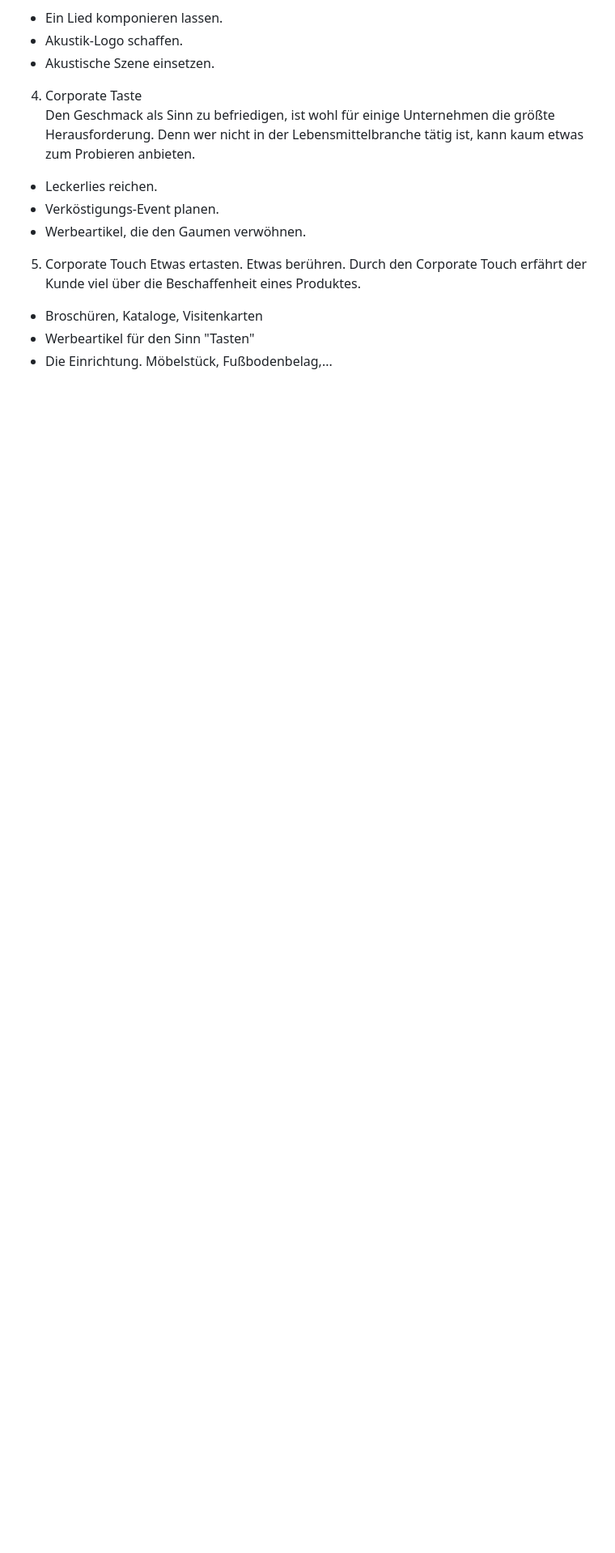
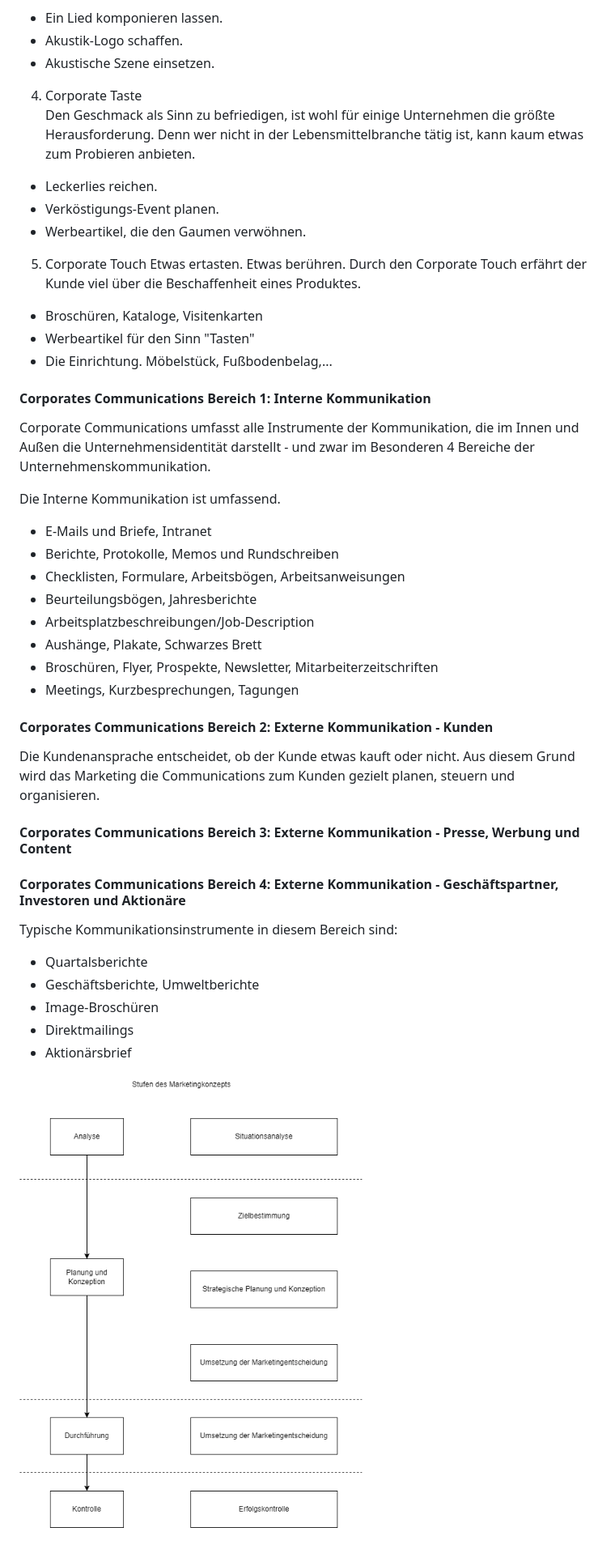
Before and after one commit to labpa/Schule, a Markdown page: Marketing/marketing.md, the part around the change. Shown: that part at 81% size. GitHub-like rendering; pictures changed too: Marketing/img/marketingkonzept.png (added); blank space fills up the shorter version.

Commit message:
konzept

```diff
--- a/Marketing/marketing.md
+++ b/Marketing/marketing.md
@@ -381,3 +381,33 @@ Etwas ertasten. Etwas berühren. Durch den Corporate Touch erfährt der Kunde vi
 + Broschüren, Kataloge, Visitenkarten
 + Werbeartikel für den Sinn "Tasten"
 + Die Einrichtung. Möbelstück, Fußbodenbelag,...
+
+#### Corporates Communications Bereich 1: Interne Kommunikation
+Corporate Communications umfasst alle Instrumente der Kommunikation, die im Innen und Außen die Unternehmensidentität darstellt -  und zwar im Besonderen 4 Bereiche der Unternehmenskommunikation.
+
+Die Interne Kommunikation ist umfassend.
++ E-Mails und Briefe, Intranet
++ Berichte, Protokolle, Memos und Rundschreiben
++ Checklisten, Formulare, Arbeitsbögen, Arbeitsanweisungen
++ Beurteilungsbögen, Jahresberichte
++ Arbeitsplatzbeschreibungen/Job-Description
++ Aushänge, Plakate, Schwarzes Brett
++ Broschüren, Flyer, Prospekte, Newsletter, Mitarbeiterzeitschriften
++ Meetings, Kurzbesprechungen, Tagungen
+
+#### Corporates Communications Bereich 2: Externe Kommunikation - Kunden
+Die Kundenansprache entscheidet, ob der Kunde etwas kauft oder nicht. Aus diesem Grund wird das Marketing die Communications zum Kunden gezielt planen, steuern und organisieren.
+
+
+#### Corporates Communications Bereich 3: Externe Kommunikation - Presse, Werbung und Content
+
+#### Corporates Communications Bereich 4: Externe Kommunikation - Geschäftspartner, Investoren und Aktionäre
+
+Typische Kommunikationsinstrumente in diesem Bereich sind:
++ Quartalsberichte
++ Geschäftsberichte, Umweltberichte
++ Image-Broschüren
++ Direktmailings
++ Aktionärsbrief
+
+![Alt text](./img/marketingkonzept.png)
```
Also changed, not shown: 1 other file.
